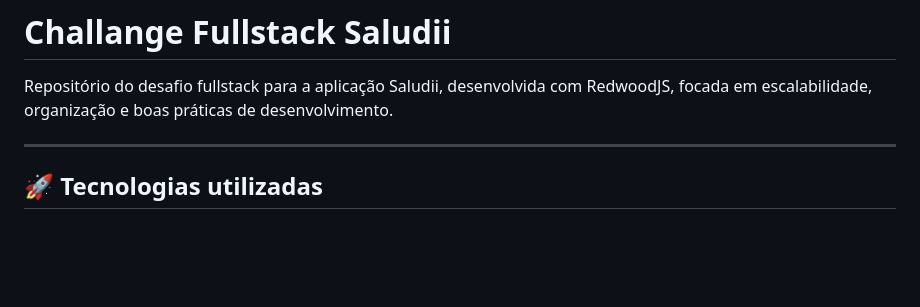
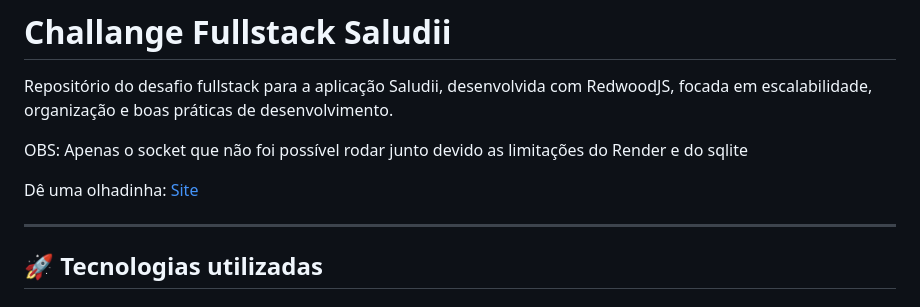
Before and after one commit to Lucas-Braz7x/challange-fullstack-saludii, a Markdown page: README.md, the part around the change. GitHub-like rendering; blank space fills up the shorter version.

Commit message:
:books: docs: atualizando readme

```diff
--- a/README.md
+++ b/README.md
@@ -1,6 +1,10 @@
 # Challange Fullstack Saludii
 
 Repositório do desafio fullstack para a aplicação Saludii, desenvolvida com RedwoodJS, focada em escalabilidade, organização e boas práticas de desenvolvimento.
+
+OBS: Apenas o socket que não foi possível rodar junto devido as limitações do Render e do sqlite
+
+Dê uma olhadinha: [Site](https://challange-fullstack-saludii.onrender.com/)
 
 ---
 
```
